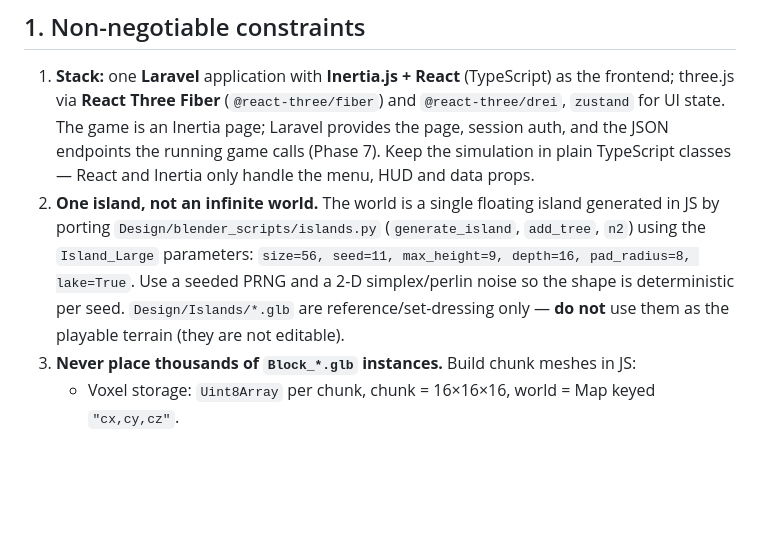
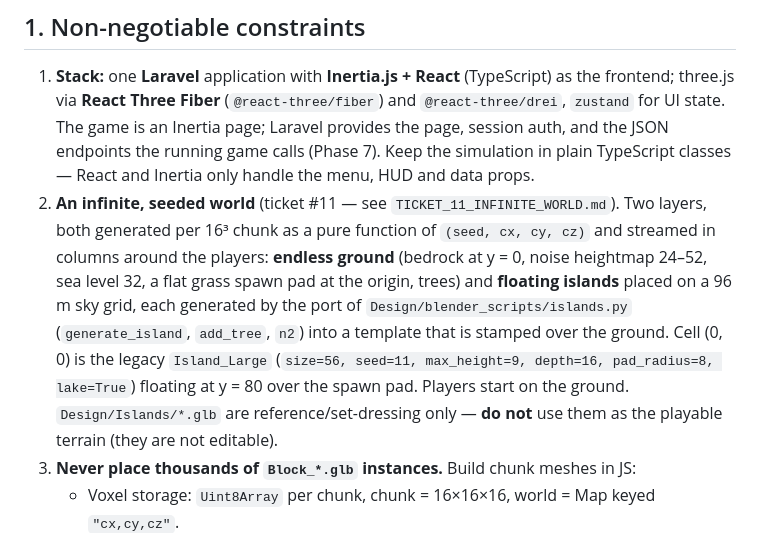
Before and after one commit to thabang-teddy/Block-survival, a Markdown page: game docs/GAME_PROMPT.md, the part around the change. Rendered like a GitHub page; blank space fills up the shorter version.

```diff
--- a/game docs/GAME_PROMPT.md
+++ b/game docs/GAME_PROMPT.md
@@ -17,10 +17,14 @@ define the asset conventions, the block colour palette and the island generator
    UI state. The game is an Inertia page; Laravel provides the page, session auth, and the JSON
    endpoints the running game calls (Phase 7). Keep the simulation in plain TypeScript classes —
    React and Inertia only handle the menu, HUD and data props.
-2. **One island, not an infinite world.** The world is a single floating island generated in JS
-   by porting `Design/blender_scripts/islands.py` (`generate_island`, `add_tree`, `n2`) using the
-   `Island_Large` parameters: `size=56, seed=11, max_height=9, depth=16, pad_radius=8, lake=True`.
-   Use a seeded PRNG and a 2-D simplex/perlin noise so the shape is deterministic per seed.
+2. **An infinite, seeded world** (ticket #11 — see `TICKET_11_INFINITE_WORLD.md`). Two layers,
+   both generated per 16³ chunk as a pure function of `(seed, cx, cy, cz)` and streamed in
+   columns around the players: **endless ground** (bedrock at y = 0, noise heightmap 24–52,
+   sea level 32, a flat grass spawn pad at the origin, trees) and **floating islands** placed
+   on a 96 m sky grid, each generated by the port of `Design/blender_scripts/islands.py`
+   (`generate_island`, `add_tree`, `n2`) into a template that is stamped over the ground.
+   Cell (0, 0) is the legacy `Island_Large` (`size=56, seed=11, max_height=9, depth=16,
+   pad_radius=8, lake=True`) floating at y = 80 over the spawn pad. Players start on the ground.
    `Design/Islands/*.glb` are reference/set-dressing only — **do not** use them as the playable
    terrain (they are not editable).
 3. **Never place thousands of `Block_*.glb` instances.** Build chunk meshes in JS:
```
Also changed, not shown: README.md (+5 -3 lines).
